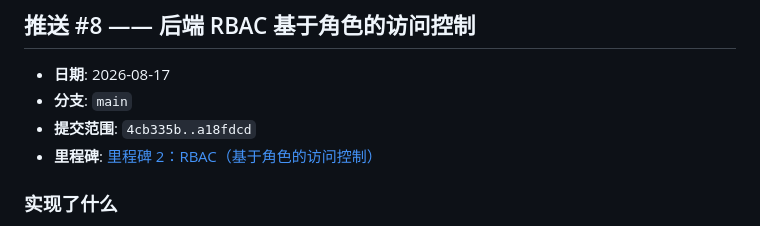
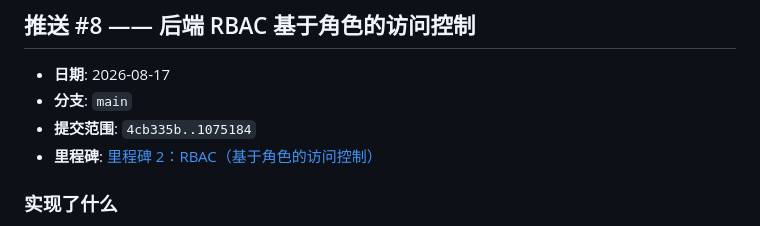
Before and after one commit to Holidaaaay/gradescope-spring-boot, a Markdown page: CHANGELOG.md, the part around the change. GitHub-like rendering.

Commit message:
docs: Finalize push #8 commit range

```diff
--- a/CHANGELOG.md
+++ b/CHANGELOG.md
@@ -577,7 +577,7 @@ git revert HEAD
 
 - **日期**: 2026-08-17
 - **分支**: `main`
-- **提交范围**: `4cb335b..a18fdcd`
+- **提交范围**: `4cb335b..1075184`
 - **里程碑**: [里程碑 2：RBAC（基于角色的访问控制）](MILESTONES.md#里程碑-2rbac基于角色的访问控制)
 
 ### 实现了什么
```
